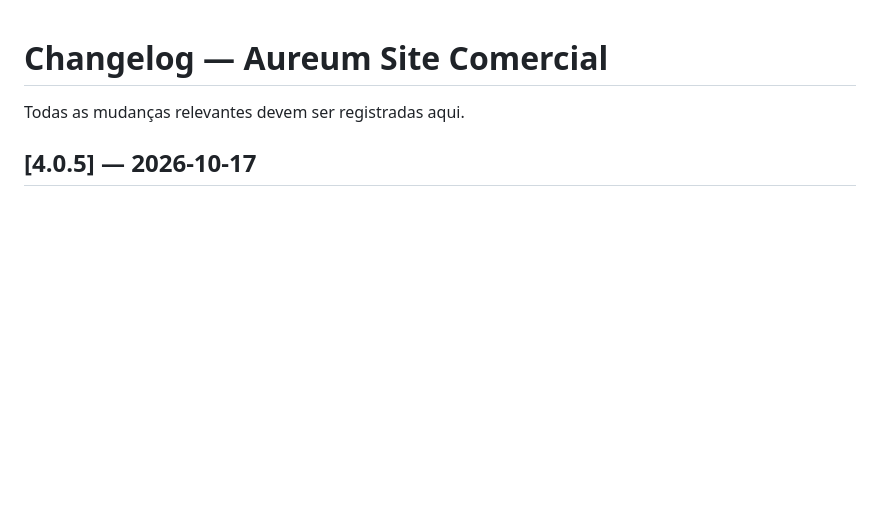
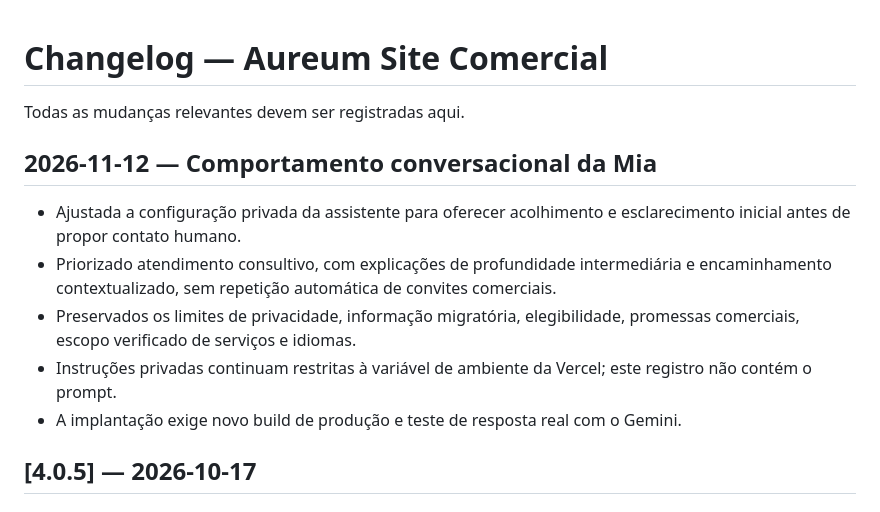
Before and after one commit to GabrielGonzagaSilva/Aureum-Site-Comercial, a Markdown page: docs/CHANGELOG.md, the part around the change. GitHub-like rendering; blank space fills up the shorter version.

Commit message:
Document Mia's consultative conversation update

```diff
--- a/docs/CHANGELOG.md
+++ b/docs/CHANGELOG.md
@@ -1,6 +1,14 @@
 # Changelog — Aureum Site Comercial
 
 Todas as mudanças relevantes devem ser registradas aqui.
+
+## 2026-11-12 — Comportamento conversacional da Mia
+
+- Ajustada a configuração privada da assistente para oferecer acolhimento e esclarecimento inicial antes de propor contato humano.
+- Priorizado atendimento consultivo, com explicações de profundidade intermediária e encaminhamento contextualizado, sem repetição automática de convites comerciais.
+- Preservados os limites de privacidade, informação migratória, elegibilidade, promessas comerciais, escopo verificado de serviços e idiomas.
+- Instruções privadas continuam restritas à variável de ambiente da Vercel; este registro não contém o prompt.
+- A implantação exige novo build de produção e teste de resposta real com o Gemini.
 
 ## [4.0.5] — 2026-10-17
 
```
